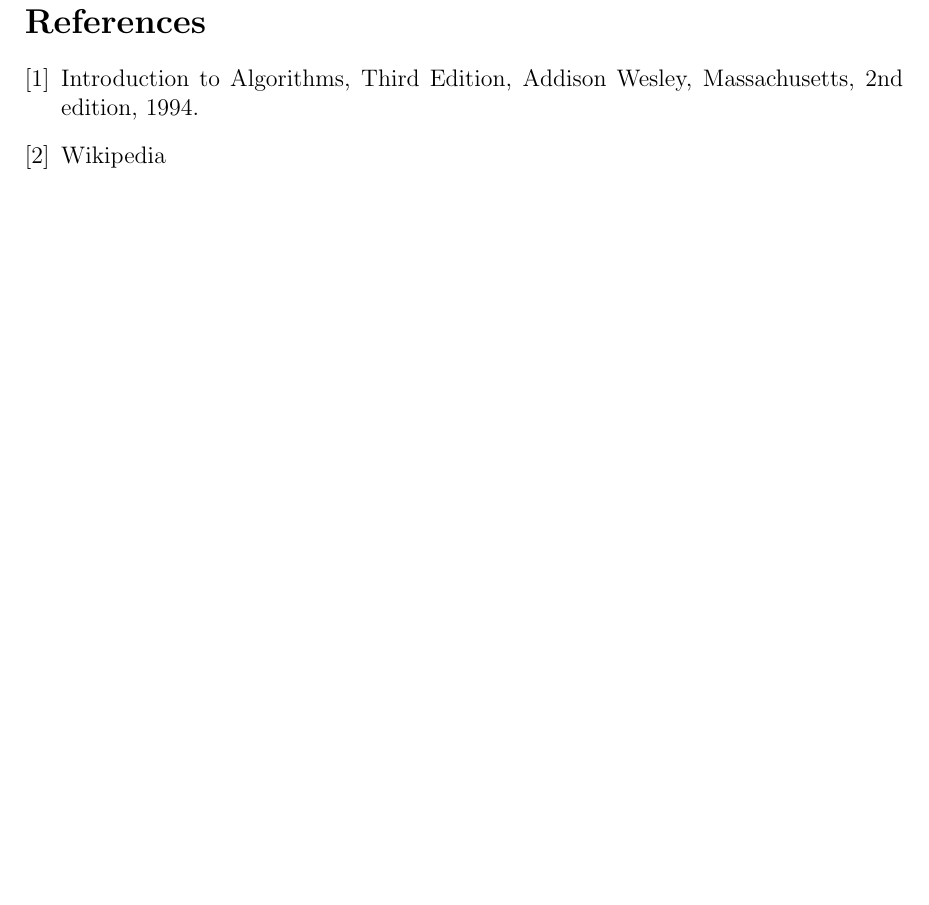
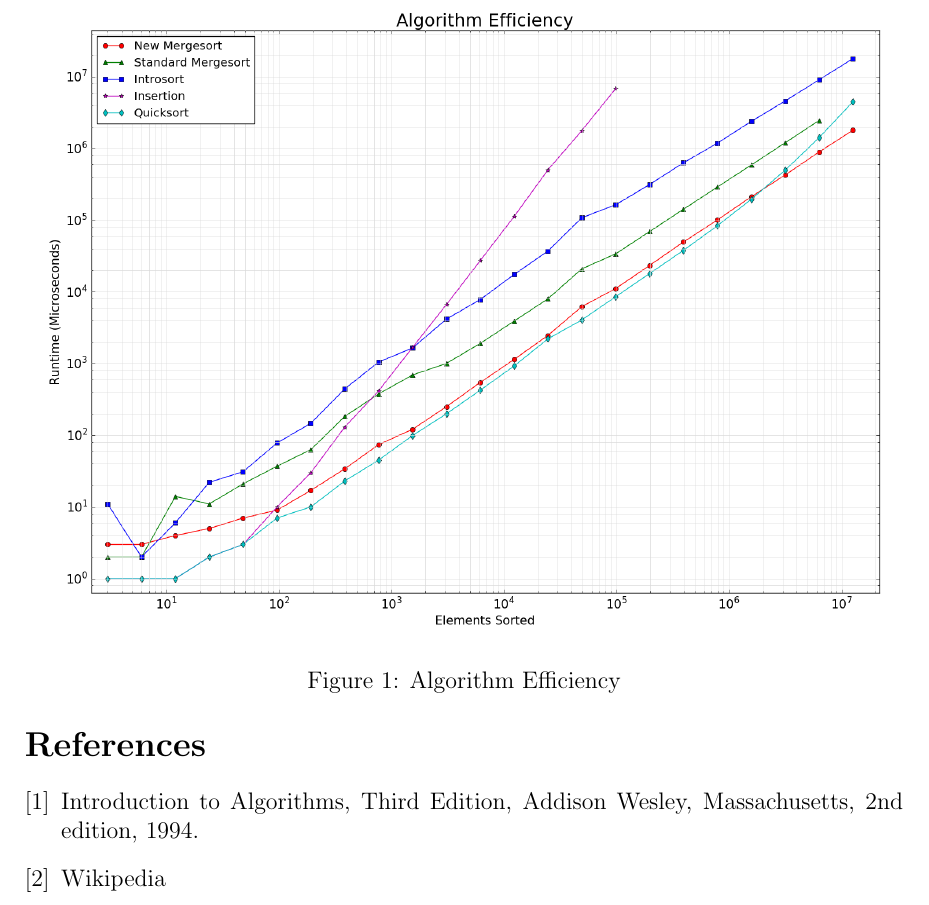
Before and after one commit to LinnierGames/sorting-algorithm, a LaTeX document (report.tex): part of page 6 of 6, cut at the place of the change, the shorter picture padded with empty space. Compiled offline with pdfLaTeX.

Commit message:
add graph

```diff
--- a/report.tex
+++ b/report.tex
@@ -173,8 +173,10 @@
 	However, it can be seen that at around 2 million elements, the new merge sort pulled ahead.
 	Each algorithm in the plot with the exception of insertion sort has an average runtime of $ n \cdot log (n) $, yet it is clear that that is not a good enough descriptor.
 
-	\begin{figure}
-
+	\begin{figure}[h]
+		\centering
+		\includegraphics[width=6in]{figure_3.png}
+		\caption{Algorithm Efficiency}
 	\end{figure}
 
 \section{Conclusion}
```
Also changed, not shown: figure_3.png.
